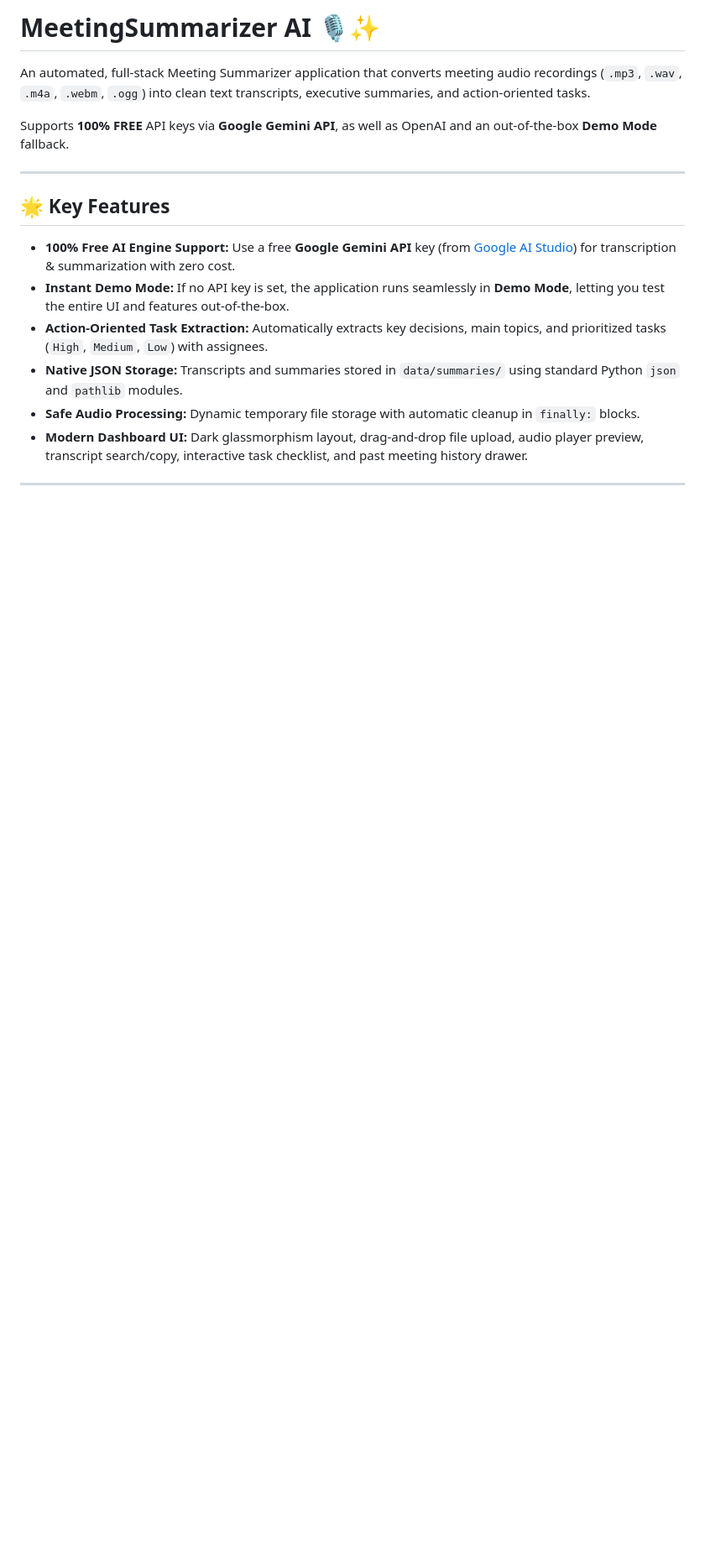
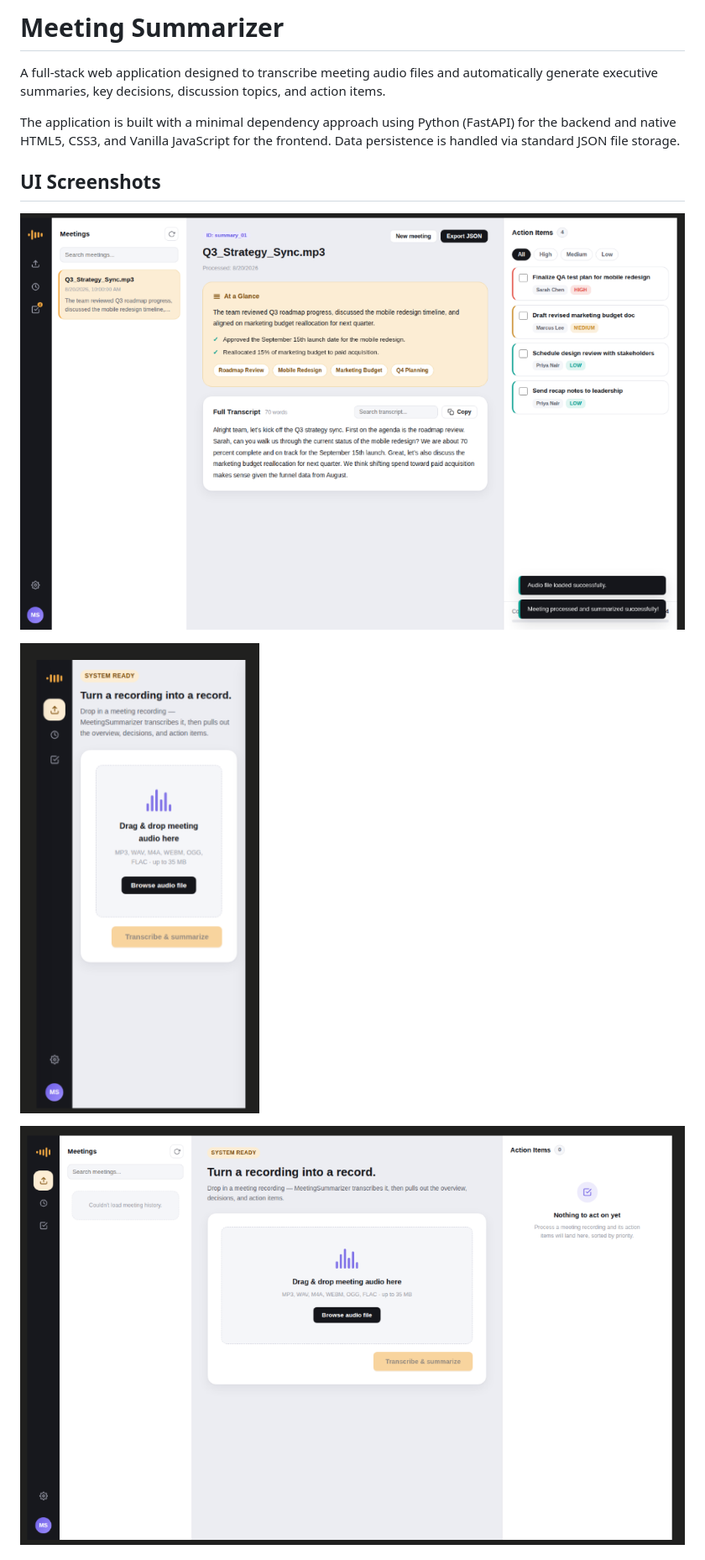
Before and after one commit to allenbersho/meeting_summarizer, a Markdown page: README.md, the part around the change printed below. Shown: that part at 84% size. Rendered like a GitHub page; pictures changed too: docs/ui1.png (added), docs/ui2.png (added), docs/ui3.png (added); blank space fills up the shorter version.

Commit message:
docs: updated readme

```diff
--- a/README.md
+++ b/README.md
@@ -1,19 +1,14 @@
-# MeetingSummarizer AI 🎙️✨
+# Meeting Summarizer
 
-An automated, full-stack Meeting Summarizer application that converts meeting audio recordings (`.mp3`, `.wav`, `.m4a`, `.webm`, `.ogg`) into clean text transcripts, executive summaries, and action-oriented tasks.
+A full-stack web application designed to transcribe meeting audio files and automatically generate executive summaries, key decisions, discussion topics, and action items.
 
-Supports **100% FREE** API keys via **Google Gemini API**, as well as OpenAI and an out-of-the-box **Demo Mode** fallback.
+The application is built with a minimal dependency approach using Python (FastAPI) for the backend and native HTML5, CSS3, and Vanilla JavaScript for the frontend. Data persistence is handled via standard JSON file storage.
 
----
+## UI Screenshots
 
-## 🌟 Key Features
+![Meeting Summarizer Dashboard](docs/ui3.png)
 
-* **100% Free AI Engine Support:** Use a free **Google Gemini API** key (from [Google AI Studio](https://aistudio.google.com/)) for transcription & summarization with zero cost.
-* **Instant Demo Mode:** If no API key is set, the application runs seamlessly in **Demo Mode**, letting you test the entire UI and features out-of-the-box.
-* **Action-Oriented Task Extraction:** Automatically extracts key decisions, main topics, and prioritized tasks (`High`, `Medium`, `Low`) with assignees.
-* **Native JSON Storage:** Transcripts and summaries stored in `data/summaries/` using standard Python `json` and `pathlib` modules.
-* **Safe Audio Processing:** Dynamic temporary file storage with automatic cleanup in `finally:` blocks.
-* **Modern Dashboard UI:** Dark glassmorphism layout, drag-and-drop file upload, audio player preview, transcript search/copy, interactive task checklist, and past meeting history drawer.
+![Meeting Summarizer Results and Action Items](docs/ui2.png)
 
----
+![Meeting Summarizer audio upload](docs/ui1.png)
 
```
Also changed, not shown: other parts of README.md (+73 -51 lines), 1 other file.
